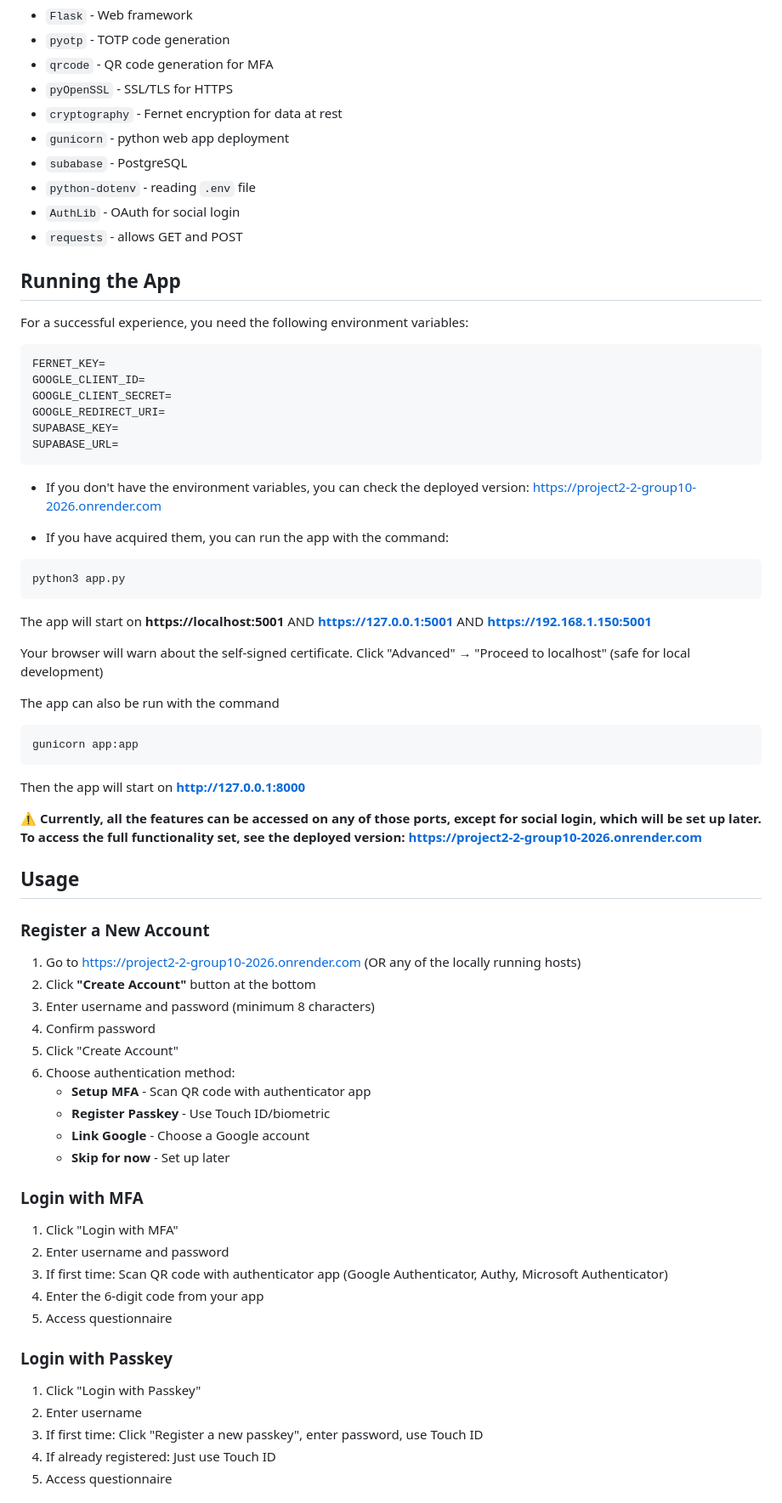
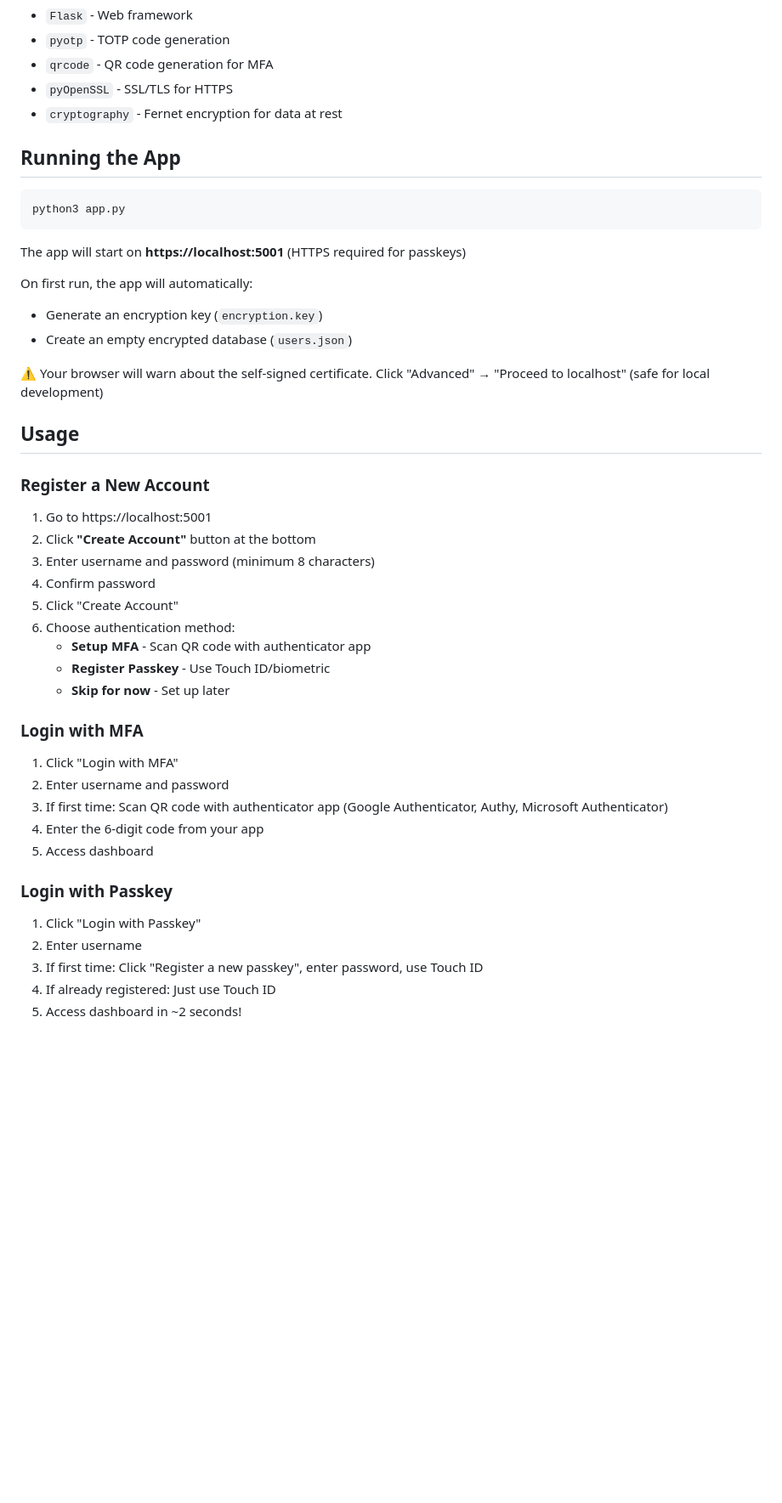
Before and after one commit to tseknouJake/passkey-instead-of-MFA, a Markdown page: README.md, the part around one of its changes. Shown at 85% size. Rendered like a GitHub page; blank space fills up the shorter version.

````diff
--- a/README.md
+++ b/README.md
@@ -28,52 +48,26 @@ Dependencies installed:
 - `qrcode` - QR code generation for MFA
 - `pyOpenSSL` - SSL/TLS for HTTPS
 - `cryptography` - Fernet encryption for data at rest
-- `gunicorn` - python web app deployment
-- `subabase` - PostgreSQL
-- `python-dotenv` - reading `.env` file
-- `AuthLib` - OAuth for social login
-- `requests` - allows GET and POST
 
 ## Running the App
 
-For a successful experience, you need the following environment variables:
-```
-FERNET_KEY=
-GOOGLE_CLIENT_ID=
-GOOGLE_CLIENT_SECRET=
-GOOGLE_REDIRECT_URI=
-SUPABASE_KEY=
-SUPABASE_URL=
-```
-- If you don't have the environment variables, you can check the deployed version: https://project2-2-group10-2026.onrender.com
-
-- If you have acquired them, you can run the app with the command:
 ```bash
 python3 app.py
 ```
 
-The app will start on **https://localhost:5001**
-AND **https://127.0.0.1:5001**
-AND **https://192.168.1.150:5001**
+The app will start on **https://localhost:5001** (HTTPS required for passkeys)
 
- Your browser will warn about the self-signed certificate. Click "Advanced" → "Proceed to localhost" (safe for local development)
+On first run, the app will automatically:
+- Generate an encryption key (`encryption.key`)
+- Create an empty encrypted database (`users.json`)
 
-The app can also be run with the command
-```bash
-gunicorn app:app
-```
-
-Then the app will start on **http://127.0.0.1:8000**
-
-⚠️ **Currently, all the features can be accessed on any of those ports, except for social login, which will be set up
-later. To access the full functionality set, see the deployed version: https://project2-2-group10-2026.onrender.com**
-
+⚠️ Your browser will warn about the self-signed certificate. Click "Advanced" → "Proceed to localhost" (safe for local development)
 
 ## Usage
 
 ### Register a New Account
 
-1. Go to https://project2-2-group10-2026.onrender.com (OR any of the locally running hosts)
+1. Go to https://localhost:5001
 2. Click **"Create Account"** button at the bottom
 3. Enter username and password (minimum 8 characters)
 4. Confirm password
@@ -81,7 +75,6 @@ later. To access the full functionality set, see the deployed version: https://p
 6. Choose authentication method:
    - **Setup MFA** - Scan QR code with authenticator app
    - **Register Passkey** - Use Touch ID/biometric
-   - **Link Google** - Choose a Google account
    - **Skip for now** - Set up later
 
 ### Login with MFA
@@ -90,7 +83,7 @@ later. To access the full functionality set, see the deployed version: https://p
 2. Enter username and password
 3. If first time: Scan QR code with authenticator app (Google Authenticator, Authy, Microsoft Authenticator)
 4. Enter the 6-digit code from your app
-5. Access questionnaire
+5. Access dashboard
 
 ### Login with Passkey
 
@@ -98,5 +91,5 @@ later. To access the full functionality set, see the deployed version: https://p
 2. Enter username
 3. If first time: Click "Register a new passkey", enter password, use Touch ID
 4. If already registered: Just use Touch ID
-5. Access questionnaire
+5. Access dashboard in ~2 seconds!
 
````
Also changed, not shown: other parts of README.md (+199 -113 lines).
